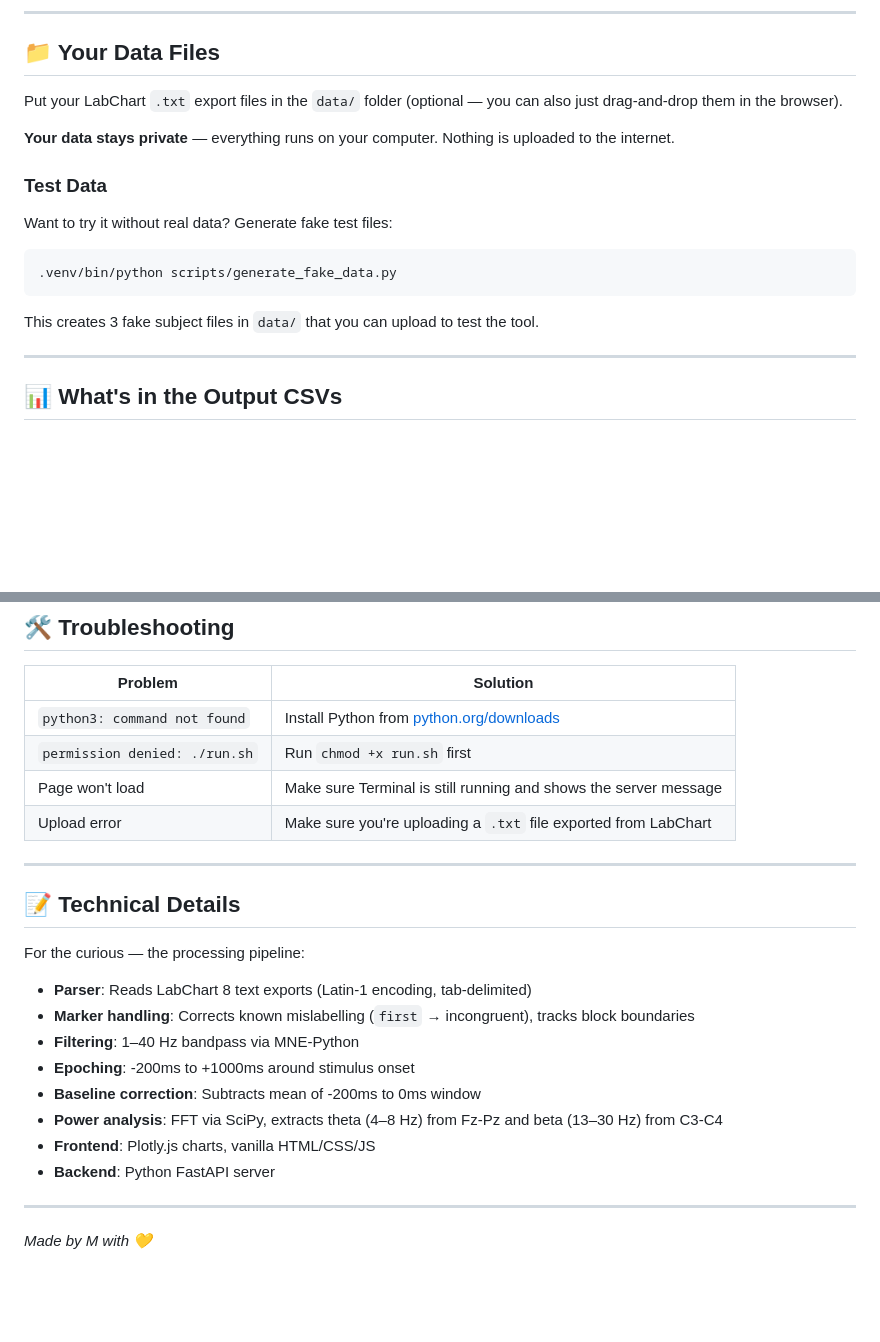
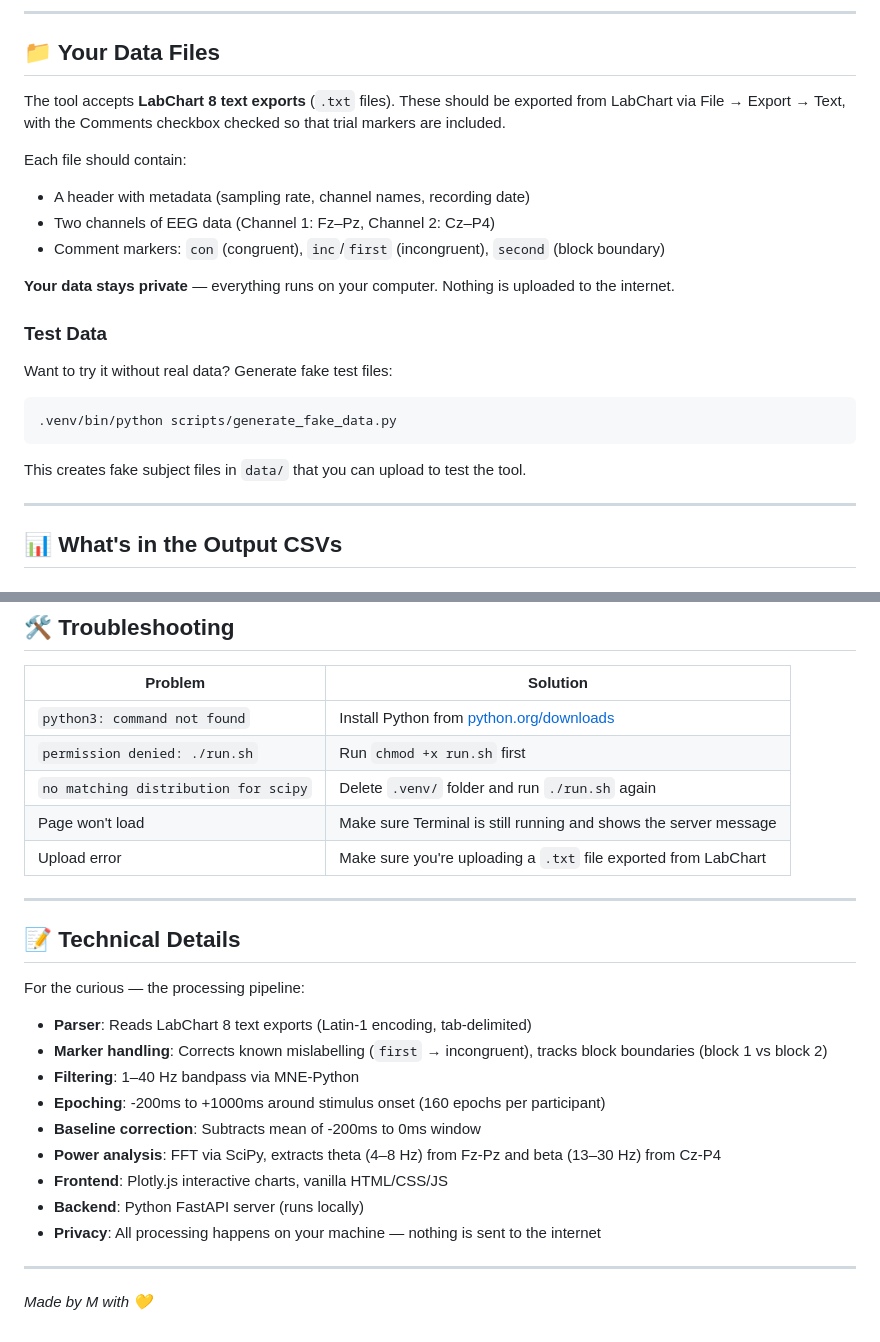
Before and after one commit to mvarge/eeg-analysis, a Markdown page: README.md, 2 parts joined by grey strips. Drawn GitHub-style; blank space fills up the shorter version.

````diff
--- a/README.md
+++ b/README.md
@@ -92,7 +164,12 @@ Go back to Terminal and press **Ctrl + C**.
 
 ## 📁 Your Data Files
 
-Put your LabChart `.txt` export files in the `data/` folder (optional — you can also just drag-and-drop them in the browser).
+The tool accepts **LabChart 8 text exports** (`.txt` files). These should be exported from LabChart via File → Export → Text, with the Comments checkbox checked so that trial markers are included.
+
+Each file should contain:
+- A header with metadata (sampling rate, channel names, recording date)
+- Two channels of EEG data (Channel 1: Fz–Pz, Channel 2: Cz–P4)
+- Comment markers: `con` (congruent), `inc`/`first` (incongruent), `second` (block boundary)
 
 **Your data stays private** — everything runs on your computer. Nothing is uploaded to the internet.
 
@@ -102,7 +179,7 @@ Want to try it without real data? Generate fake test files:
 ```bash
 .venv/bin/python scripts/generate_fake_data.py
 ```
-This creates 3 fake subject files in `data/` that you can upload to test the tool.
+This creates fake subject files in `data/` that you can upload to test the tool.
 
 ---
 
@@ -143,6 +220,7 @@ This creates 3 fake subject files in `data/` that you can upload to test the too
 |---------|----------|
 | `python3: command not found` | Install Python from [python.org/downloads](https://www.python.org/downloads/) |
 | `permission denied: ./run.sh` | Run `chmod +x run.sh` first |
+| `no matching distribution for scipy` | Delete `.venv/` folder and run `./run.sh` again |
 | Page won't load | Make sure Terminal is still running and shows the server message |
 | Upload error | Make sure you're uploading a `.txt` file exported from LabChart |
 
@@ -153,13 +231,14 @@ This creates 3 fake subject files in `data/` that you can upload to test the too
 For the curious — the processing pipeline:
 
 - **Parser**: Reads LabChart 8 text exports (Latin-1 encoding, tab-delimited)
-- **Marker handling**: Corrects known mislabelling (`first` → incongruent), tracks block boundaries
+- **Marker handling**: Corrects known mislabelling (`first` → incongruent), tracks block boundaries (block 1 vs block 2)
 - **Filtering**: 1–40 Hz bandpass via MNE-Python
-- **Epoching**: -200ms to +1000ms around stimulus onset
+- **Epoching**: -200ms to +1000ms around stimulus onset (160 epochs per participant)
 - **Baseline correction**: Subtracts mean of -200ms to 0ms window
-- **Power analysis**: FFT via SciPy, extracts theta (4–8 Hz) from Fz-Pz and beta (13–30 Hz) from C3-C4
-- **Frontend**: Plotly.js charts, vanilla HTML/CSS/JS
-- **Backend**: Python FastAPI server
+- **Power analysis**: FFT via SciPy, extracts theta (4–8 Hz) from Fz-Pz and beta (13–30 Hz) from Cz-P4
+- **Frontend**: Plotly.js interactive charts, vanilla HTML/CSS/JS
+- **Backend**: Python FastAPI server (runs locally)
+- **Privacy**: All processing happens on your machine — nothing is sent to the internet
 
 ---
 
````
Also changed, not shown: other parts of README.md (+84 -12 lines).
